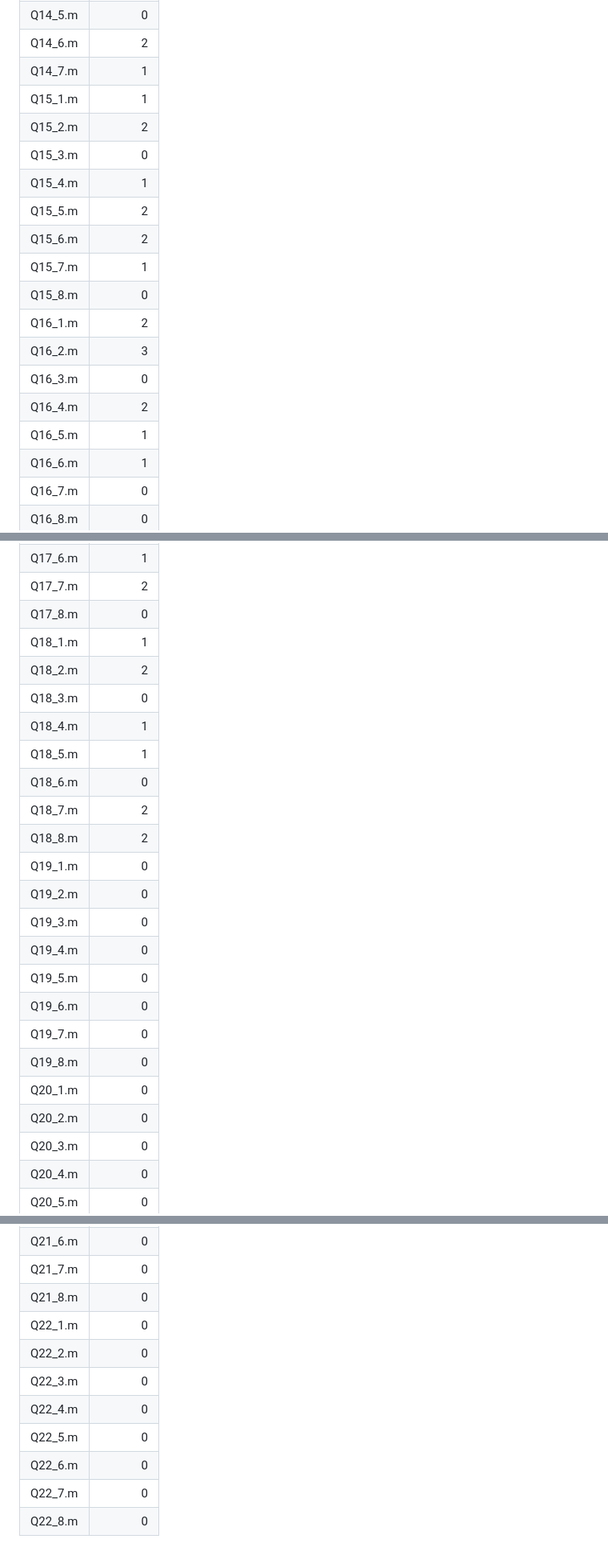
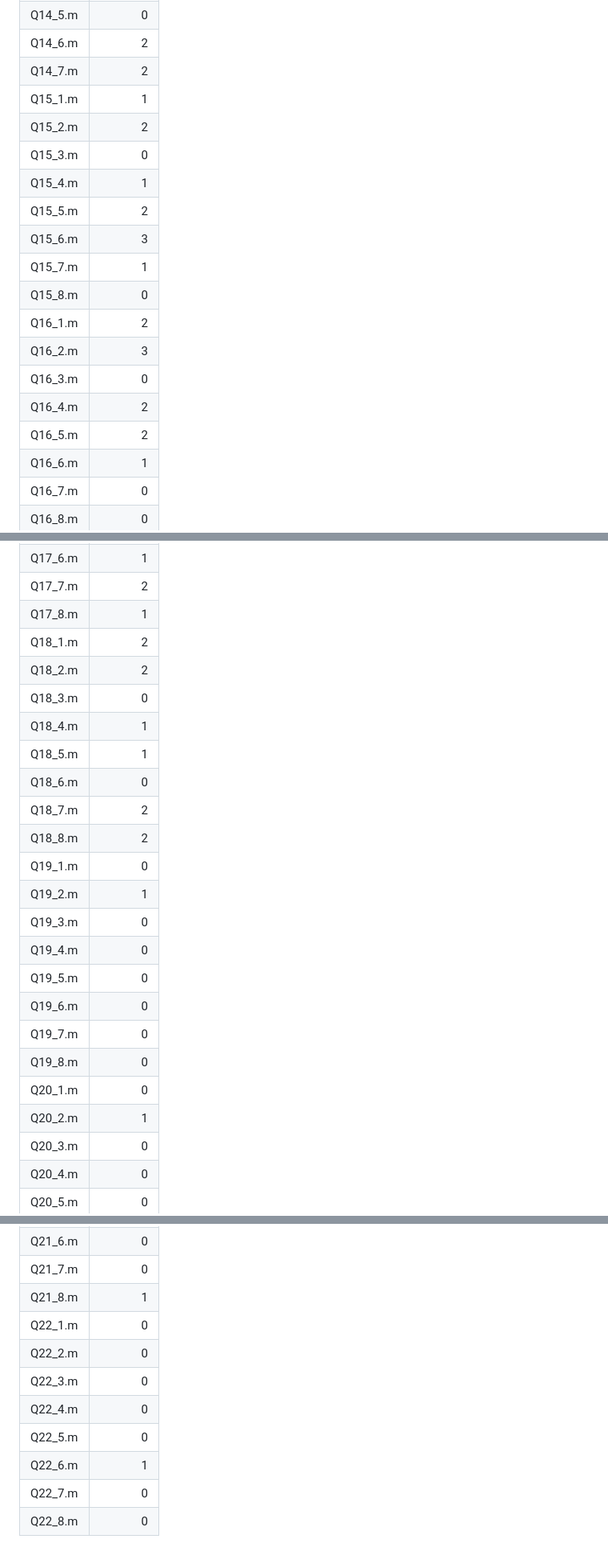
Before and after one commit to Hello-404-Hello/matlab, a Markdown page: web/download-counts.md, 3 parts joined by grey strips. Shown at 80% size. Drawn GitHub-style.

```diff
--- a/web/download-counts.md
+++ b/web/download-counts.md
@@ -121,20 +121,20 @@
 | Q14_4.m | 1 |
 | Q14_5.m | 0 |
 | Q14_6.m | 2 |
-| Q14_7.m | 1 |
+| Q14_7.m | 2 |
 | Q15_1.m | 1 |
 | Q15_2.m | 2 |
 | Q15_3.m | 0 |
 | Q15_4.m | 1 |
 | Q15_5.m | 2 |
-| Q15_6.m | 2 |
+| Q15_6.m | 3 |
 | Q15_7.m | 1 |
 | Q15_8.m | 0 |
 | Q16_1.m | 2 |
 | Q16_2.m | 3 |
 | Q16_3.m | 0 |
 | Q16_4.m | 2 |
-| Q16_5.m | 1 |
+| Q16_5.m | 2 |
 | Q16_6.m | 1 |
 | Q16_7.m | 0 |
 | Q16_8.m | 0 |
@@ -145,8 +145,8 @@
 | Q17_5.m | 1 |
 | Q17_6.m | 1 |
 | Q17_7.m | 2 |
-| Q17_8.m | 0 |
-| Q18_1.m | 1 |
+| Q17_8.m | 1 |
+| Q18_1.m | 2 |
 | Q18_2.m | 2 |
 | Q18_3.m | 0 |
 | Q18_4.m | 1 |
@@ -155,7 +155,7 @@
 | Q18_7.m | 2 |
 | Q18_8.m | 2 |
 | Q19_1.m | 0 |
-| Q19_2.m | 0 |
+| Q19_2.m | 1 |
 | Q19_3.m | 0 |
 | Q19_4.m | 0 |
 | Q19_5.m | 0 |
@@ -163,7 +163,7 @@
 | Q19_7.m | 0 |
 | Q19_8.m | 0 |
 | Q20_1.m | 0 |
-| Q20_2.m | 0 |
+| Q20_2.m | 1 |
 | Q20_3.m | 0 |
 | Q20_4.m | 0 |
 | Q20_5.m | 0 |
@@ -177,12 +177,12 @@
 | Q21_5.m | 0 |
 | Q21_6.m | 0 |
 | Q21_7.m | 0 |
-| Q21_8.m | 0 |
+| Q21_8.m | 1 |
 | Q22_1.m | 0 |
 | Q22_2.m | 0 |
 | Q22_3.m | 0 |
 | Q22_4.m | 0 |
 | Q22_5.m | 0 |
-| Q22_6.m | 0 |
+| Q22_6.m | 1 |
 | Q22_7.m | 0 |
 | Q22_8.m | 0 |
```
Also changed, not shown: other parts of web/download-counts.md (+36 -36 lines).
